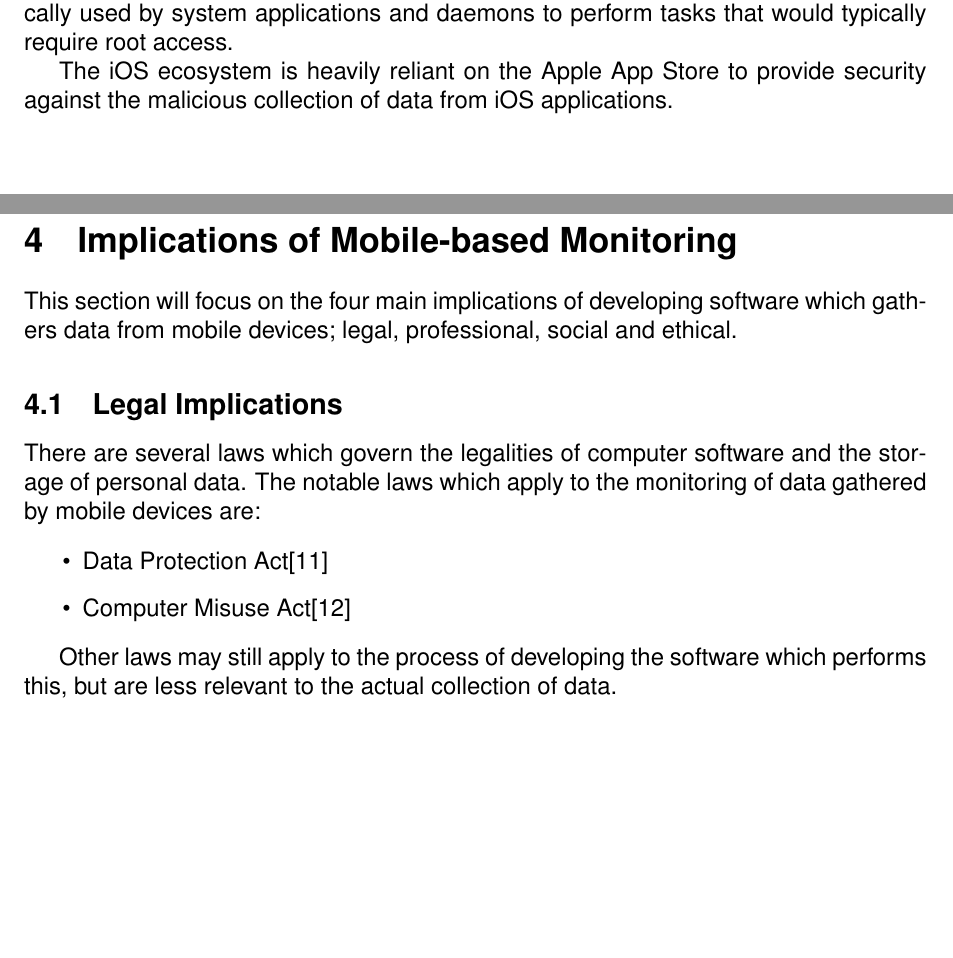
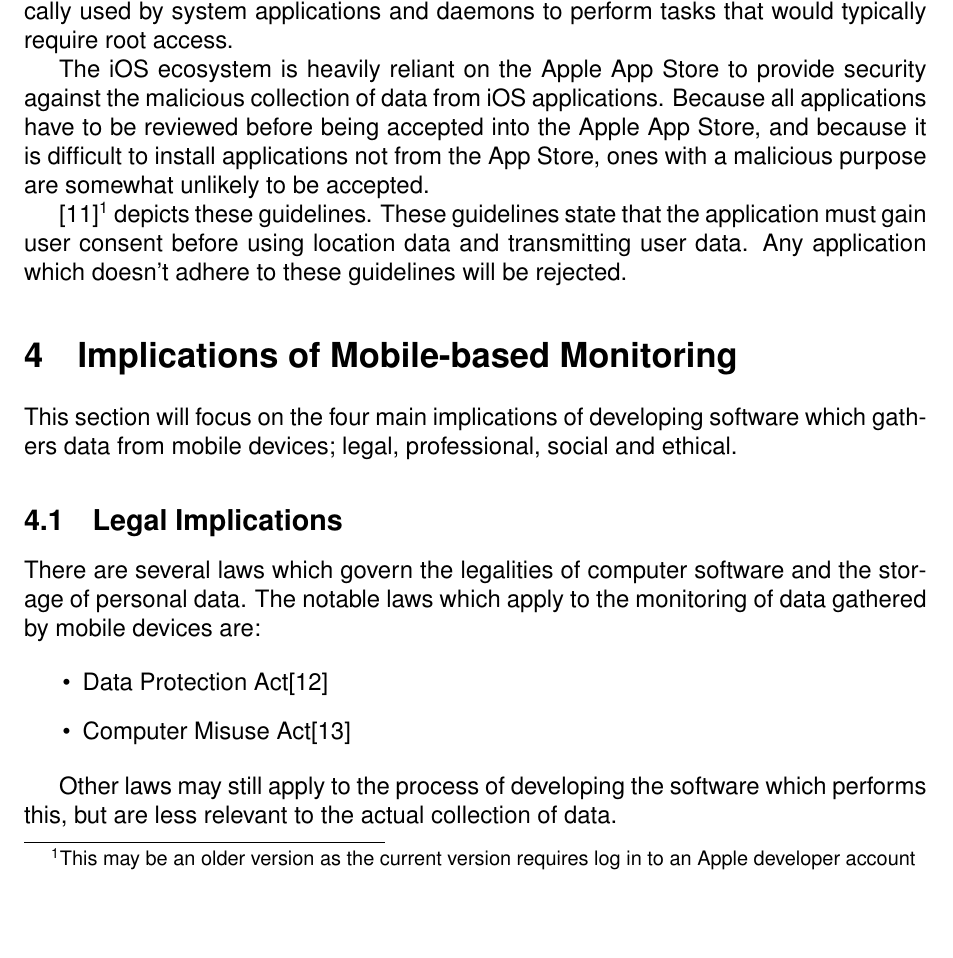
Before and after one commit to SoftlySplinter/sem2220-assign4, a LaTeX document (report.tex): two parts of pages 6 and 7 of 12 before the commit and part of page 5 of 9 after it, the two joined at a grey line, cut so that both start at the same text, the shorter picture padded with empty space. Compiled offline with pdfLaTeX.

Commit message:
Final draft.

```diff
--- a/report.tex
+++ b/report.tex
@@ -182,10 +180,15 @@ that would typically require root access.
 
 The iOS ecosystem is heavily reliant on the Apple App
 Store to provide security against the malicious
-collection of data from iOS applications.
+collection of data from iOS applications. Because all applications have to be
+reviewed before being accepted into the Apple App Store, and because it is
+difficult to install applications not from the App Store, ones with a malicious
+purpose are somewhat unlikely to be accepted.
 
-%TODO how do they do this?
-
-%\subsection{Windows 8 Phone Security Features}
+\cite{apple2010review}\footnote{This may be an older version as the current
+version requires log in to an Apple developer account} depicts these
+guidelines. These guidelines state that the application must gain user consent
+before using location data and transmitting user data. Any application which
+doesn't adhere to these guidelines will be rejected.
 
 
```
Also changed, not shown: citations.bib (+6 -0 lines), report.pdf, report.tex (5 more changed lines).
